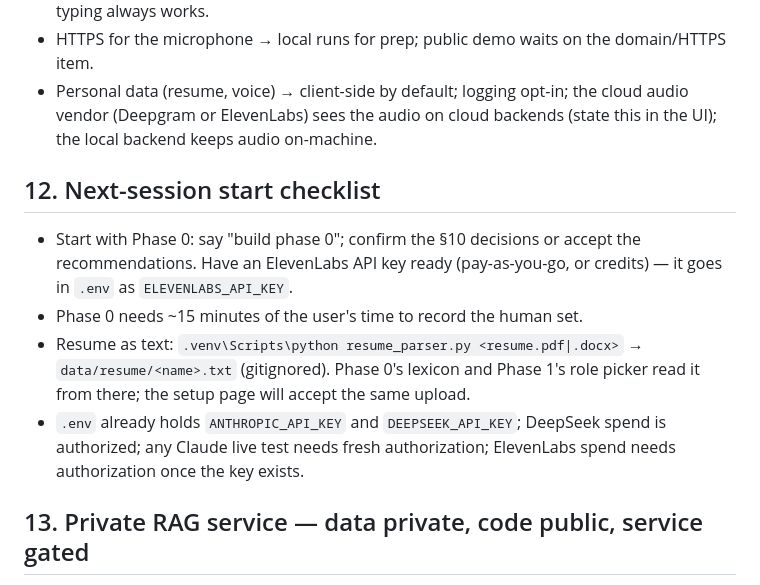
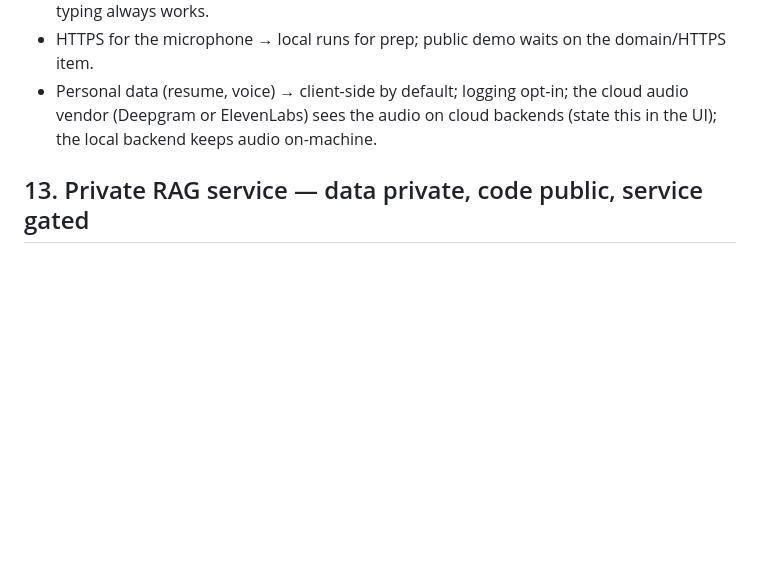
Before and after one commit to chenyufang-data/mle-aie-interview-coach, a Markdown page: docs/mock_interview_plan.md, the part around the change. GitHub-like rendering; blank space fills up the shorter version.

Commit message:
Drop the stale next-session checklist (mock plan §12); §13 keeps its number
Phases 0-3 are done, so the Phase 0 start-up notes no longer apply.
Section 13 stays numbered 13 because the plan cites it by number.

Co-Authored-By: Claude Fable 5.1 <noreply@anthropic.com>

```diff
--- a/docs/mock_interview_plan.md
+++ b/docs/mock_interview_plan.md
@@ -892,19 +892,6 @@ a fake-websocket regression test.
   backends (state this in the UI); the local backend keeps audio
   on-machine.
 
-## 12. Next-session start checklist
-
-- Start with Phase 0: say "build phase 0"; confirm the §10 decisions or
-  accept the recommendations. Have an ElevenLabs API key ready
-  (pay-as-you-go, or credits) — it goes in `.env` as `ELEVENLABS_API_KEY`.
-- Phase 0 needs ~15 minutes of the user's time to record the human set.
-- Resume as text: `.venv\Scripts\python resume_parser.py <resume.pdf|.docx>`
-  → `data/resume/<name>.txt` (gitignored). Phase 0's lexicon and Phase 1's role
-  picker read it from there; the setup page will accept the same upload.
-- `.env` already holds `ANTHROPIC_API_KEY` and `DEEPSEEK_API_KEY`; DeepSeek
-  spend is authorized; any Claude live test needs fresh authorization;
-  ElevenLabs spend needs authorization once the key exists.
-
 ## 13. Private RAG service — data private, code public, service gated
 
 Decision (2026-08-29): the retrieval-and-grading backend becomes a **private
```
